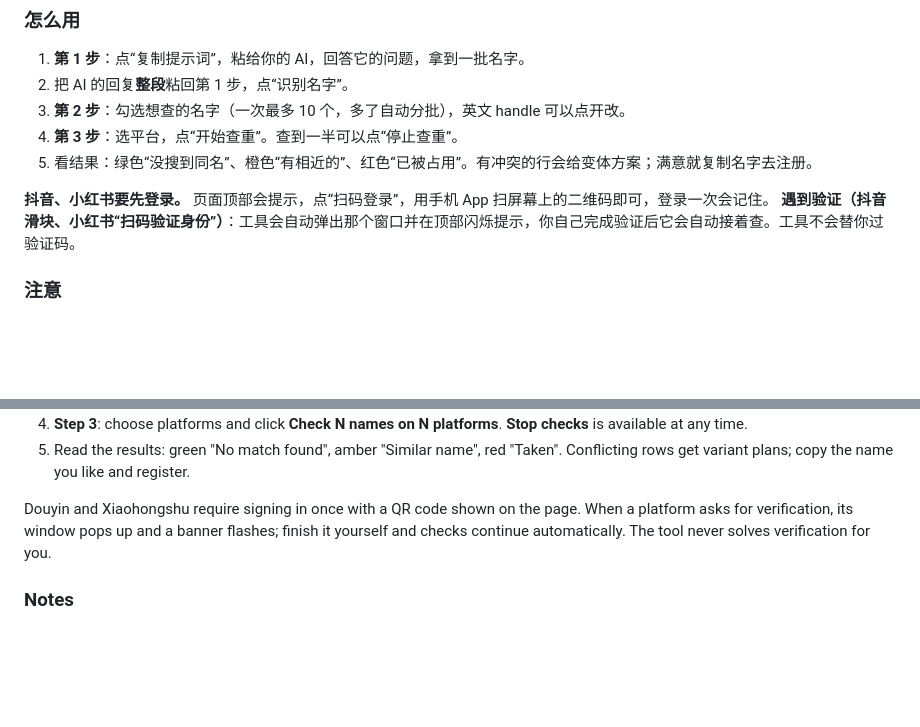
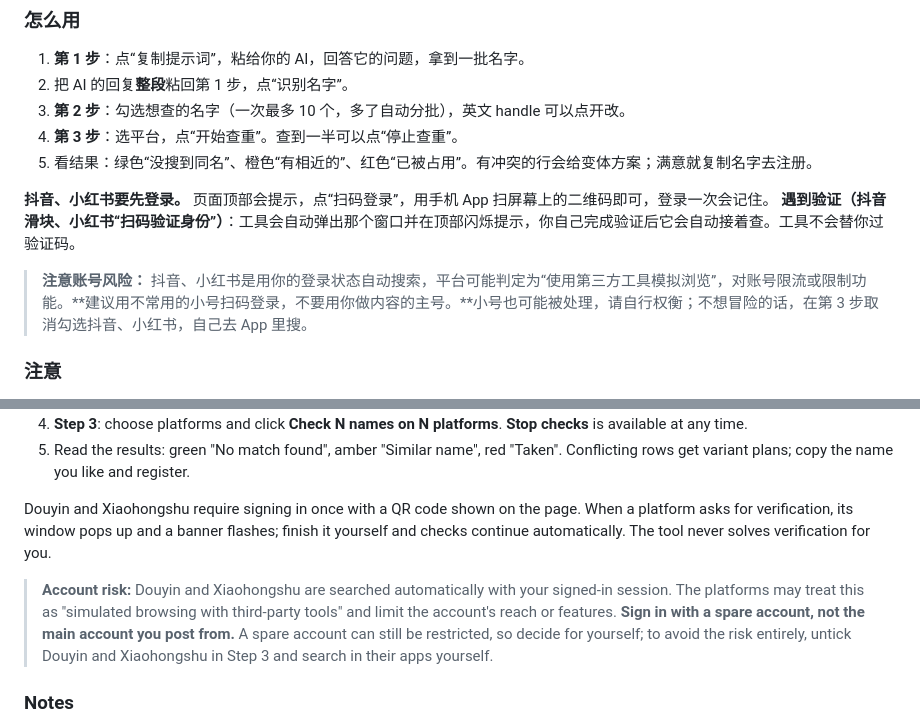
Before and after one commit to JacksonWJXX/id-radar, a Markdown page: README.md, 2 parts joined by grey strips. Rendered like a GitHub page; blank space fills up the shorter version.

Commit message:
README：抖音、小红书登录查重的账号风险提示 / Account risk note for Douyin and Xiaohongshu
Co-Authored-By: Claude Opus 5.5 <noreply@anthropic.com>

```diff
--- a/README.md
+++ b/README.md
@@ -41,6 +41,8 @@
 **抖音、小红书要先登录。** 页面顶部会提示，点“扫码登录”，用手机 App 扫屏幕上的二维码即可，登录一次会记住。
 **遇到验证（抖音滑块、小红书“扫码验证身份”）**：工具会自动弹出那个窗口并在顶部闪烁提示，你自己完成验证后它会自动接着查。工具不会替你过验证码。
 
+> **注意账号风险：** 抖音、小红书是用你的登录状态自动搜索，平台可能判定为“使用第三方工具模拟浏览”，对账号限流或限制功能。**建议用不常用的小号扫码登录，不要用你做内容的主号。**小号也可能被处理，请自行权衡；不想冒险的话，在第 3 步取消勾选抖音、小红书，自己去 App 里搜。
+
 ### 注意
 
 - **没搜到同名 ≠ 一定能注册**，最终以平台注册时的提示为准。
@@ -82,6 +84,8 @@ Offline demo: `start.bat --demo` (or `bash start.sh --demo`), then open <http://
 
 Douyin and Xiaohongshu require signing in once with a QR code shown on the page. When a platform asks for verification, its window pops up and a banner flashes; finish it yourself and checks continue automatically. The tool never solves verification for you.
 
+> **Account risk:** Douyin and Xiaohongshu are searched automatically with your signed-in session. The platforms may treat this as "simulated browsing with third-party tools" and limit the account's reach or features. **Sign in with a spare account, not the main account you post from.** A spare account can still be restricted, so decide for yourself; to avoid the risk entirely, untick Douyin and Xiaohongshu in Step 3 and search in their apps yourself.
+
 ### Notes
 
 - **"No match found" does not guarantee you can register the name.** The platform has the final say.
```
